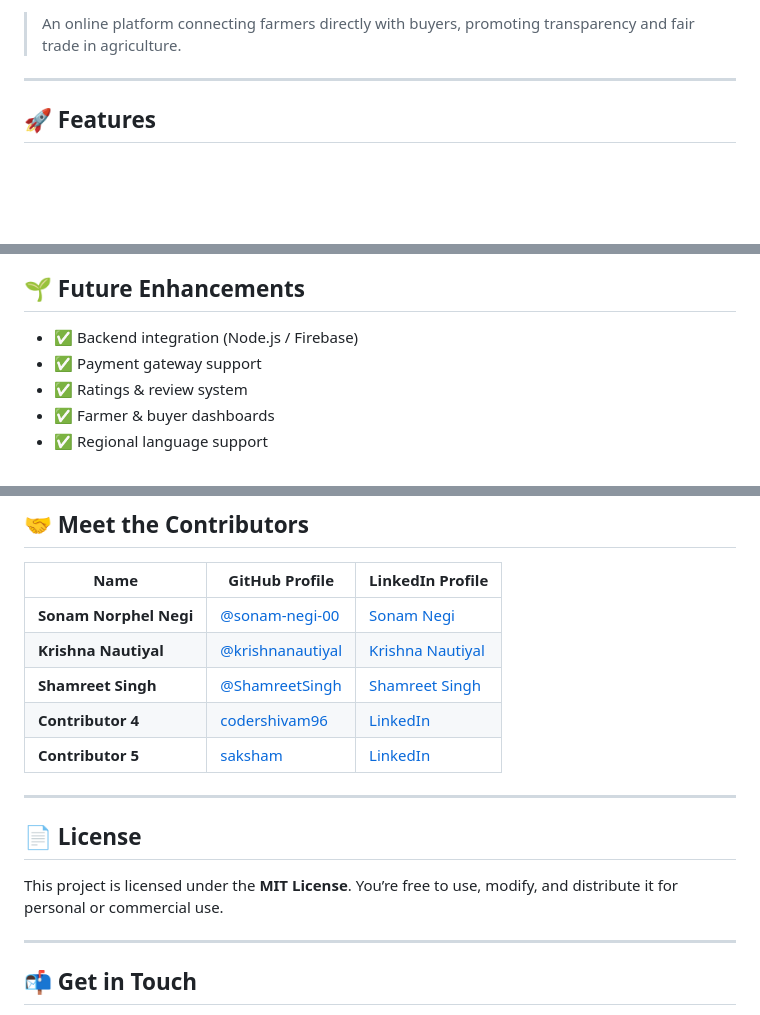
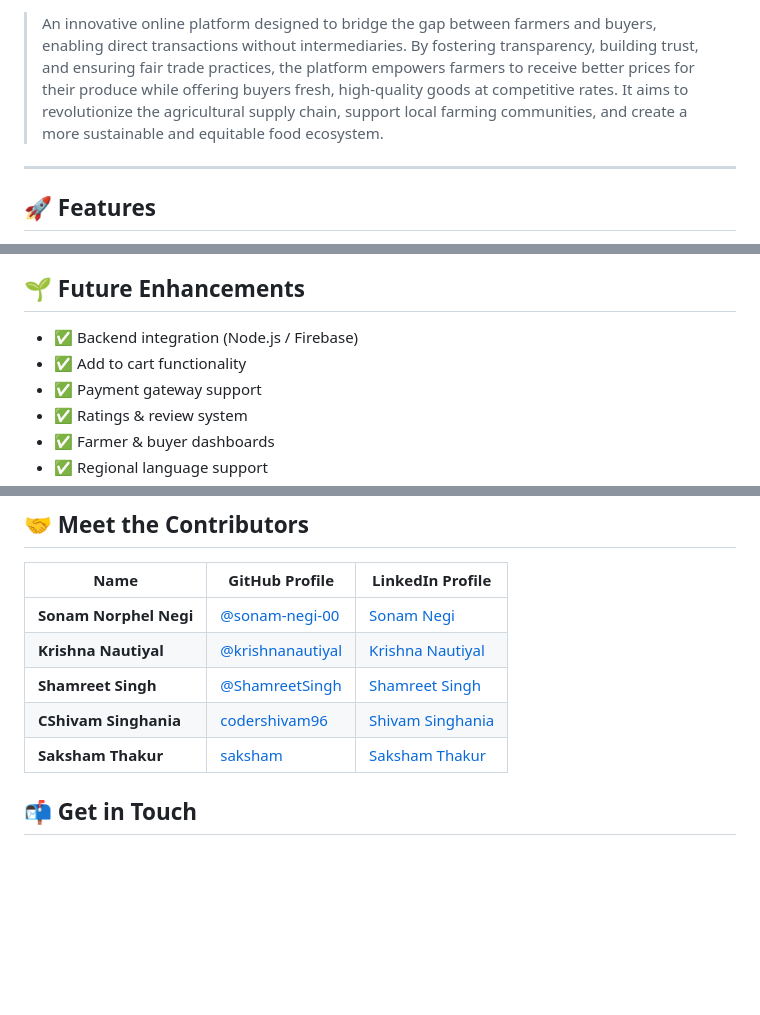
Before and after one commit to sonam-negi-00/Kissan, a Markdown page: README.md, 3 parts joined by grey strips. Rendered like a GitHub page; blank space fills up the shorter version.

```diff
--- a/README.md
+++ b/README.md
@@ -4,7 +4,7 @@
 ![Responsive](https://img.shields.io/badge/Responsive-Design-%F0%9F%92%BB)
 ![Status](https://img.shields.io/badge/Project-Active-brightgreen)
 
-> An online platform connecting farmers directly with buyers, promoting transparency and fair trade in agriculture.
+> An innovative online platform designed to bridge the gap between farmers and buyers, enabling direct transactions without intermediaries. By fostering transparency, building trust, and ensuring fair trade practices, the platform empowers farmers to receive better prices for their produce while offering buyers fresh, high-quality goods at competitive rates. It aims to revolutionize the agricultural supply chain, support local farming communities, and create a more sustainable and equitable food ecosystem.
 
 ---
 
@@ -55,6 +55,7 @@ Kissan/
 ## 🌱 Future Enhancements
 
 - ✅ Backend integration (Node.js / Firebase)
+- ✅ Add to cart functionality
 - ✅ Payment gateway support
 - ✅ Ratings & review system
 - ✅ Farmer & buyer dashboards
@@ -69,17 +70,11 @@ Kissan/
 | **Sonam Norphel Negi**   | [@sonam-negi-00](https://github.com/sonam-negi-00) | [Sonam Negi](https://www.linkedin.com/in/sonam-norphel-negi) |
 | **Krishna Nautiyal**| [@krishnanautiyal](https://github.com/krishnanautiyal)        | [Krishna Nautiyal](https://www.linkedin.com/in/krishnanautiyal)  |
 | **Shamreet Singh**| [@ShamreetSingh](https://github.com/ShamreetSingh)        | [Shamreet Singh](https://www.linkedin.com/in/shamreetsingh)  |
-| **Contributor 4**| [codershivam96](https://github.com/codershivam96)        | [LinkedIn](https://www.linkedin.com/in/shivam-singhania-336161351)  |
-| **Contributor 5**| [saksham](https://github.com/Sakshmm)        | [LinkedIn](https://www.linkedin.com/in/ꜱᴀᴋꜱʜᴀᴍ-ᴛʜᴀᴋᴜʀ-b3a9b3362)  |
+| **CShivam Singhania**| [codershivam96](https://github.com/codershivam96)        | [Shivam Singhania](https://www.linkedin.com/in/shivam-singhania-336161351)  |
+| **Saksham Thakur**| [saksham](https://github.com/Sakshmm)        | [Saksham Thakur](https://www.linkedin.com/in/ꜱᴀᴋꜱʜᴀᴍ-ᴛʜᴀᴋᴜʀ-b3a9b3362)  |
 
 
----
 
-## 📄 License
-
-This project is licensed under the **MIT License**. You’re free to use, modify, and distribute it for personal or commercial use.
-
----
 
 ## 📬 Get in Touch
 
```
Also changed, not shown: other parts of README.md (+1 -1 lines).
